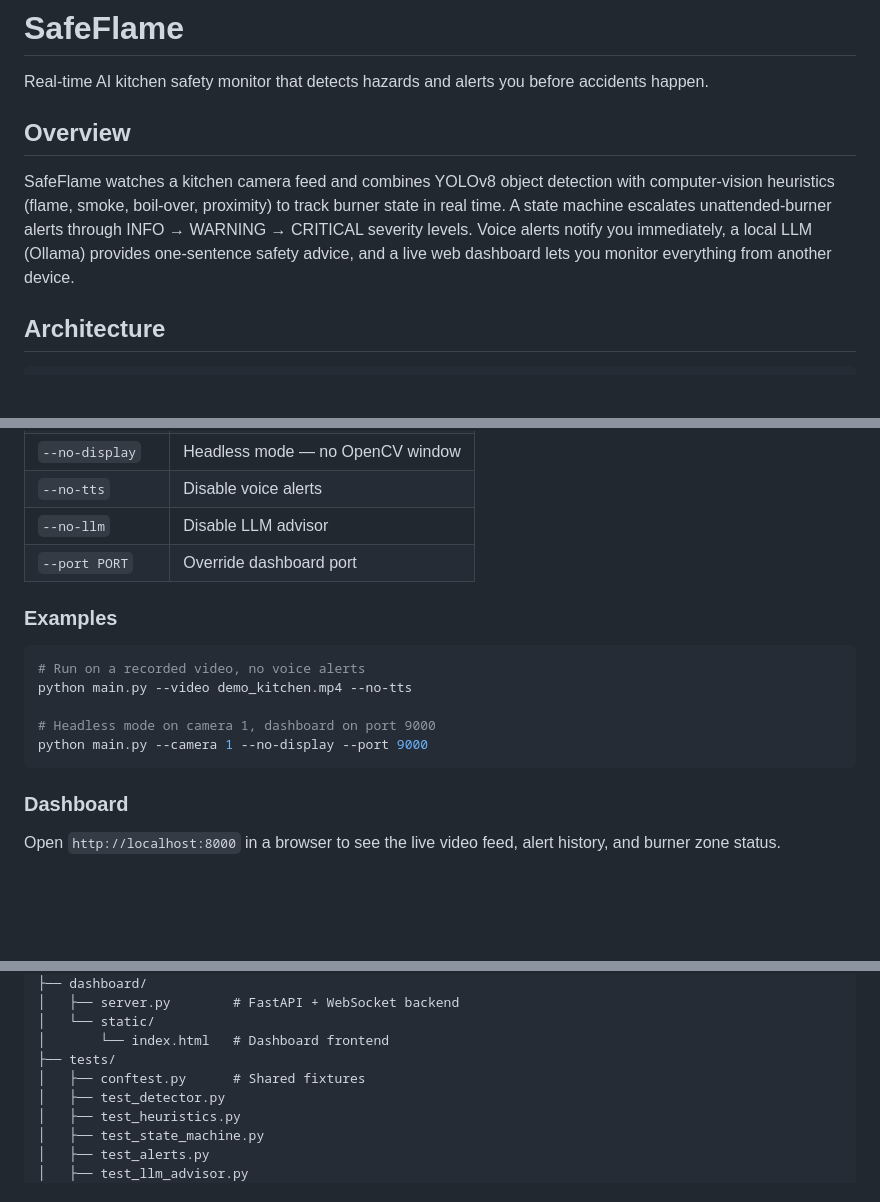
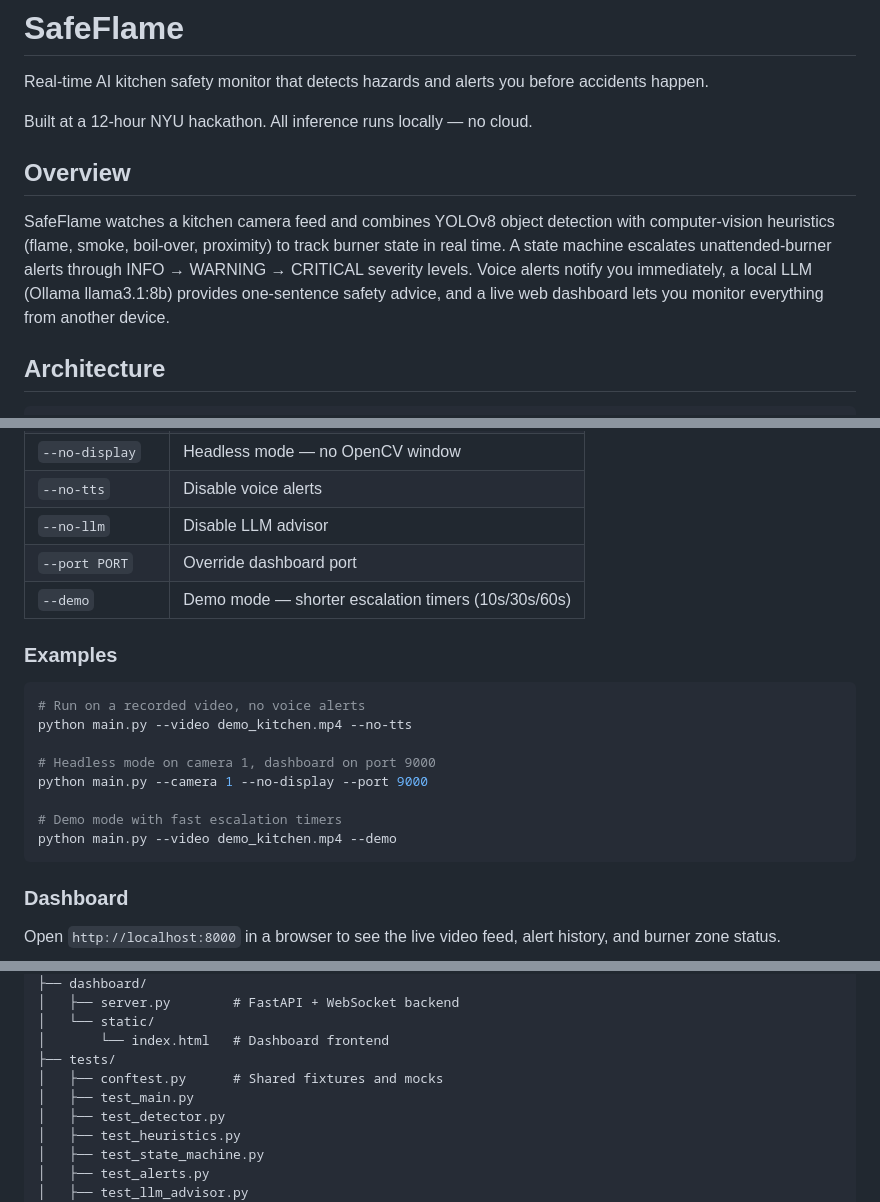
Before and after one commit to gikees/SafeFlame, a Markdown page: README.md, 3 parts joined by grey strips. Rendered like a GitHub page; blank space fills up the shorter version.

Commit message:
update README with current project state
- fix Ollama model name (llama3 → llama3.1:8b) to match config.py
- add missing --demo CLI flag and example
- add hackathon context and local-inference note
- update test count to 82, add test_main.py to project structure

````diff
--- a/README.md
+++ b/README.md
@@ -2,9 +2,11 @@
 
 Real-time AI kitchen safety monitor that detects hazards and alerts you before accidents happen.
 
+Built at a 12-hour NYU hackathon. All inference runs locally — no cloud.
+
 ## Overview
 
-SafeFlame watches a kitchen camera feed and combines YOLOv8 object detection with computer-vision heuristics (flame, smoke, boil-over, proximity) to track burner state in real time. A state machine escalates unattended-burner alerts through INFO → WARNING → CRITICAL severity levels. Voice alerts notify you immediately, a local LLM (Ollama) provides one-sentence safety advice, and a live web dashboard lets you monitor everything from another device.
+SafeFlame watches a kitchen camera feed and combines YOLOv8 object detection with computer-vision heuristics (flame, smoke, boil-over, proximity) to track burner state in real time. A state machine escalates unattended-burner alerts through INFO → WARNING → CRITICAL severity levels. Voice alerts notify you immediately, a local LLM (Ollama llama3.1:8b) provides one-sentence safety advice, and a live web dashboard lets you monitor everything from another device.
 
 ## Architecture
 
@@ -104,6 +106,7 @@ python main.py
 | `--no-tts` | Disable voice alerts |
 | `--no-llm` | Disable LLM advisor |
 | `--port PORT` | Override dashboard port |
+| `--demo` | Demo mode — shorter escalation timers (10s/30s/60s) |
 
 ### Examples
 
@@ -113,6 +116,9 @@ python main.py --video demo_kitchen.mp4 --no-tts
 
 # Headless mode on camera 1, dashboard on port 9000
 python main.py --camera 1 --no-display --port 9000
+
+# Demo mode with fast escalation timers
+python main.py --video demo_kitchen.mp4 --demo
 ```
 
 ### Dashboard
@@ -162,7 +168,8 @@ SafeFlame/
 │   └── static/
 │       └── index.html   # Dashboard frontend
 ├── tests/
-│   ├── conftest.py      # Shared fixtures
+│   ├── conftest.py      # Shared fixtures and mocks
+│   ├── test_main.py
 │   ├── test_detector.py
 │   ├── test_heuristics.py
 │   ├── test_state_machine.py
````
Also changed, not shown: other parts of README.md (+3 -3 lines).
